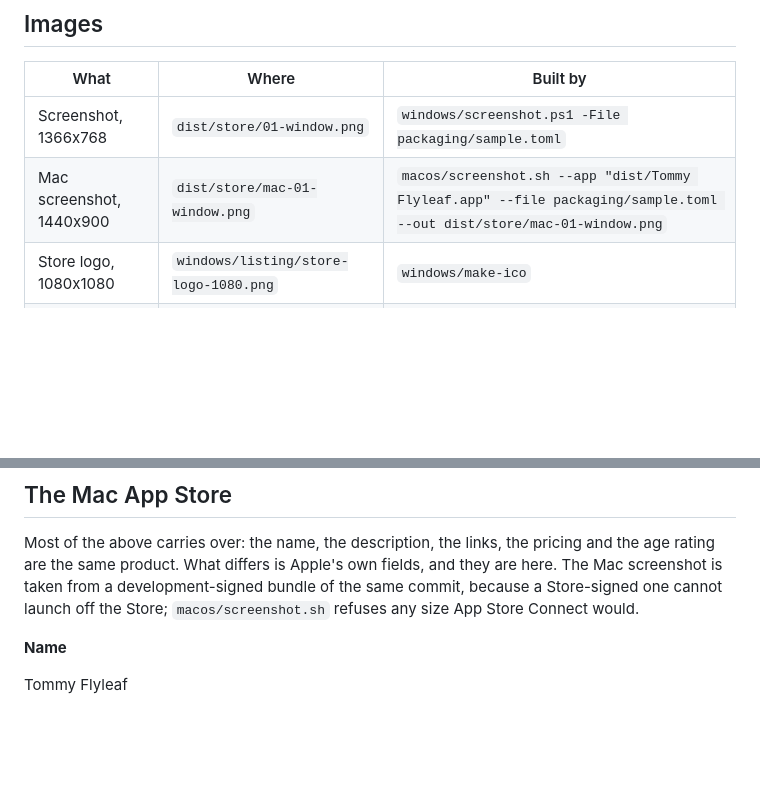
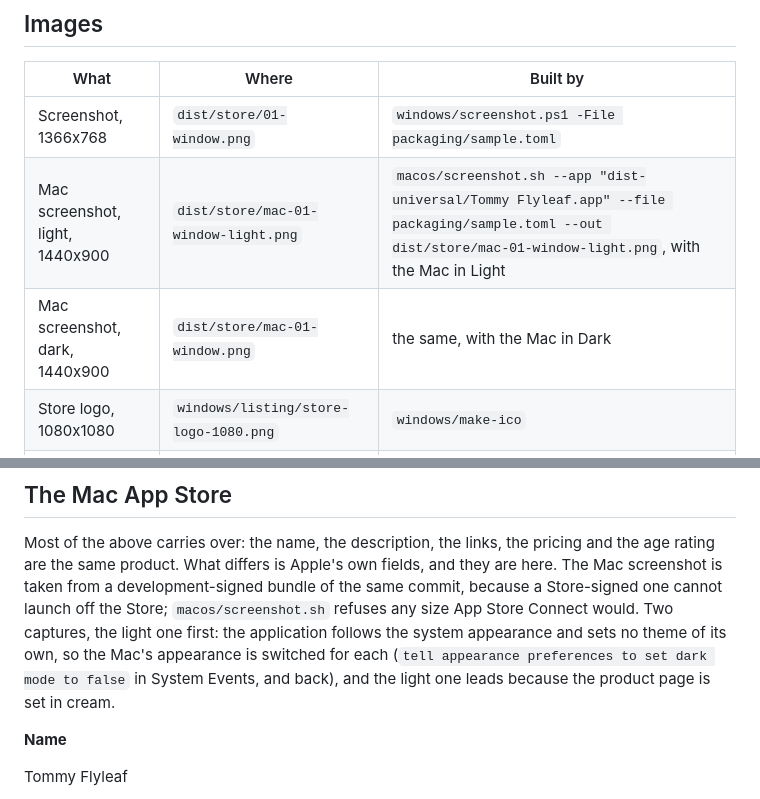
Before and after one commit to excelano/flyleaf, a Markdown page: packaging/store-listing.md, 2 parts joined by grey strips. Rendered like a GitHub page; blank space fills up the shorter version.

Commit message:
Lead the Mac listing with a light capture
The application follows the system appearance and sets no theme of its own,
so the Mac's appearance decides what the screenshot shows, and the first one
was taken on a Mac in Dark. The product page is set in cream, so the light
capture leads and the dark one follows, which also shows that the
application follows the system. The images table names both and how the
appearance is switched for each.

Co-Authored-By: Claude Fable 5.1 <noreply@anthropic.com>

```diff
--- a/packaging/store-listing.md
+++ b/packaging/store-listing.md
@@ -131,7 +131,8 @@ The application makes no network request. Its import table names nineteen librar
 | What | Where | Built by |
 | --- | --- | --- |
 | Screenshot, 1366x768 | `dist/store/01-window.png` | `windows/screenshot.ps1 -File packaging/sample.toml` |
-| Mac screenshot, 1440x900 | `dist/store/mac-01-window.png` | `macos/screenshot.sh --app "dist/Tommy Flyleaf.app" --file packaging/sample.toml --out dist/store/mac-01-window.png` |
+| Mac screenshot, light, 1440x900 | `dist/store/mac-01-window-light.png` | `macos/screenshot.sh --app "dist-universal/Tommy Flyleaf.app" --file packaging/sample.toml --out dist/store/mac-01-window-light.png`, with the Mac in Light |
+| Mac screenshot, dark, 1440x900 | `dist/store/mac-01-window.png` | the same, with the Mac in Dark |
 | Store logo, 1080x1080 | `windows/listing/store-logo-1080.png` | `windows/make-ico` |
 | Store logo, 2160x2160 | `windows/listing/store-logo-2160.png` | `windows/make-ico` |
 
@@ -148,7 +149,11 @@ Most of the above carries over: the name, the description, the links, the
 pricing and the age rating are the same product. What differs is Apple's own
 fields, and they are here. The Mac screenshot is taken from a development-signed
 bundle of the same commit, because a Store-signed one cannot launch off the
-Store; `macos/screenshot.sh` refuses any size App Store Connect would.
+Store; `macos/screenshot.sh` refuses any size App Store Connect would. Two
+captures, the light one first: the application follows the system appearance
+and sets no theme of its own, so the Mac's appearance is switched for each
+(`tell appearance preferences to set dark mode to false` in System Events,
+and back), and the light one leads because the product page is set in cream.
 
 **Name**
 
```
